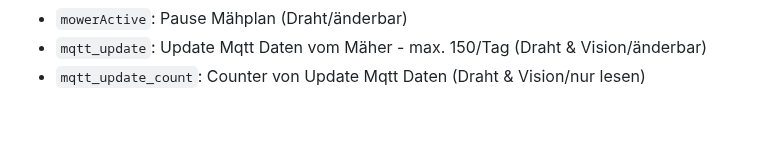
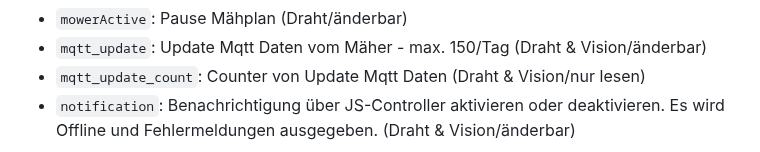
Before and after one commit to iobroker-community-adapters/ioBroker.worx, a Markdown page: docs/de/README.md, the part around one of its changes. Rendered like a GitHub page; blank space fills up the shorter version.

Commit message:
added notification

```diff
--- a/docs/de/README.md
+++ b/docs/de/README.md
@@ -224,4 +224,5 @@
 -   `mowerActive`: Pause Mähplan (Draht/änderbar)
 -   `mqtt_update`: Update Mqtt Daten vom Mäher - max. 150/Tag (Draht & Vision/änderbar)
 -   `mqtt_update_count`: Counter von Update Mqtt Daten (Draht & Vision/nur lesen)
+-   `notification`: Benachrichtigung über JS-Controller aktivieren oder deaktivieren. Es wird Offline und Fehlermeldungen ausgegeben. (Draht & Vision/änderbar)
 
```
Also changed, not shown: other parts of docs/de/README.md (+2 -1 lines), README.md (+5 -0 lines), docs/en/README.md (+3 -1 lines), docs/de/img/info_connection.png (added), docs/de/img/mower_2.png, docs/en/img/info_connection.png (added), docs/en/img/mower_2.png, 3 other files.
